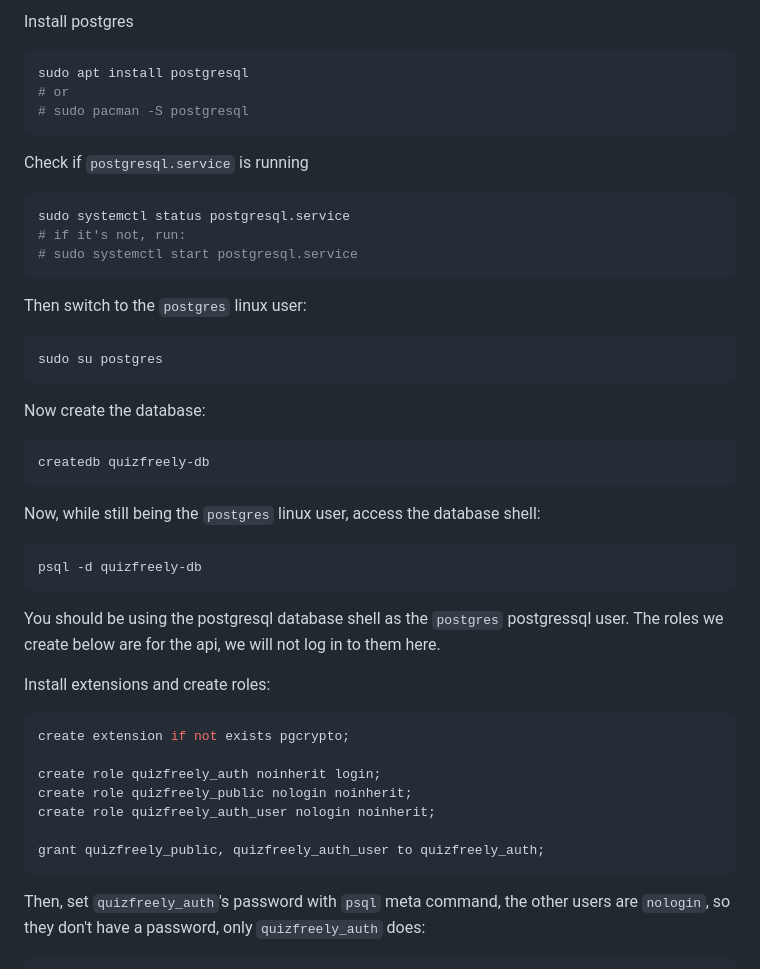
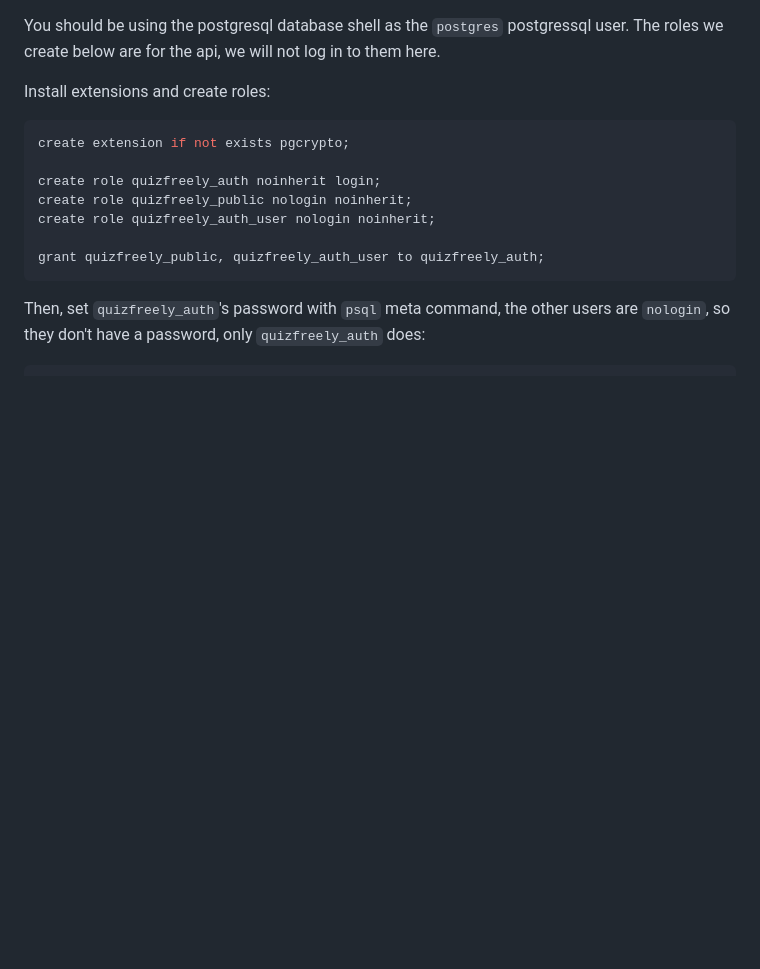
Before and after one commit to ehanahamed/quizfreely, a Markdown page: api/quizfreely-db.md, the part around the change. Drawn GitHub-style; blank space fills up the shorter version.

Commit message:
work in progress: update prod & api setup docs

````diff
--- a/api/quizfreely-db.md
+++ b/api/quizfreely-db.md
@@ -1,32 +1,3 @@
-Install postgres
-```sh
-sudo apt install postgresql
-# or
-# sudo pacman -S postgresql
-```
-
-Check if `postgresql.service` is running
-```sh
-sudo systemctl status postgresql.service
-# if it's not, run:
-# sudo systemctl start postgresql.service
-```
-
-Then switch to the `postgres` linux user:
-```sh
-sudo su postgres
-```
-
-Now create the database:
-```sh
-createdb quizfreely-db
-```
-
-Now, while still being the `postgres` linux user, access the database shell:
-```sh
-psql -d quizfreely-db
-```
-
 You should be using the postgresql database shell as the `postgres` postgressql user. The roles we create below are for the api, we will not log in to them here.
 
 Install extensions and create roles:
````
Also changed, not shown: 1 other file.
